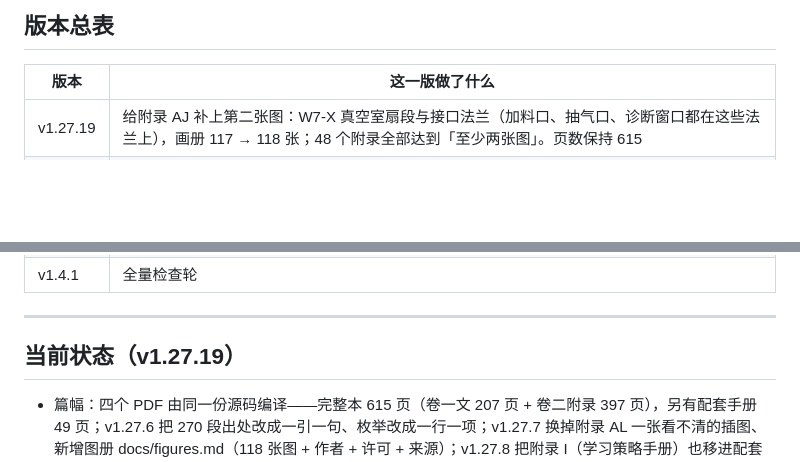
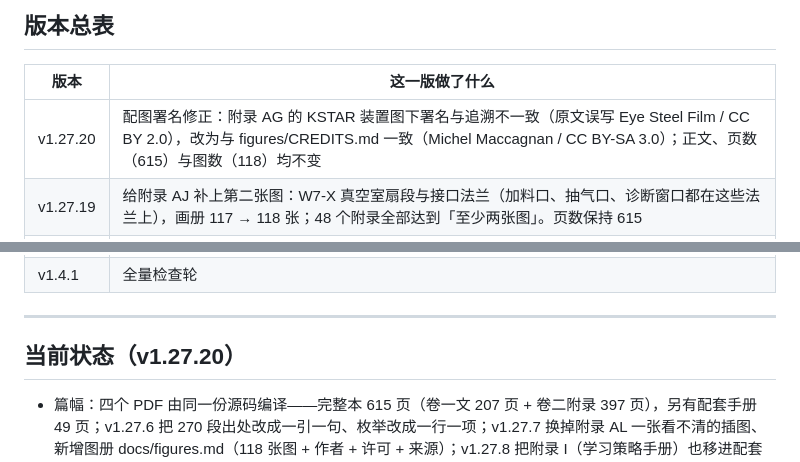
Before and after one commit to Yuhan-xue/plasma-physics-textbook, a Markdown page: processed.md, 2 parts joined by grey strips. GitHub-like rendering; blank space fills up the shorter version.

```diff
--- a/processed.md
+++ b/processed.md
@@ -46,6 +46,7 @@
 
 | 版本 | 这一版做了什么 |
 |------|----------------|
+| v1.27.20 | 配图署名修正：附录 AG 的 KSTAR 装置图下署名与追溯不一致（原文误写 Eye Steel Film / CC BY 2.0），改为与 figures/CREDITS.md 一致（Michel Maccagnan / CC BY-SA 3.0）；正文、页数（615）与图数（118）均不变 |
 | v1.27.19 | 给附录 AJ 补上第二张图：W7-X 真空室扇段与接口法兰（加料口、抽气口、诊断窗口都在这些法兰上），画册 117 → 118 张；48 个附录全部达到「至少两张图」。页数保持 615 |
 | v1.27.18 | 配图来源与许可全量复核：把 118 张图的作者、许可与来源页与 Wikimedia Commons 元数据逐条比对（117/117 一致），修正两处作者字段——landau_damping.jpg 改为 Rwbest、az_iter_complex.jpg 改为 Oak Ridge National Laboratory；正文图下来源行同步，页数保持 615 |
 | v1.27.17 | 补上最后 4 张实拍图：Alcator C-Mod 机厅（W）、辐射热计（X）、Orion 激光大厅（Y）、K-DEMO 堆芯设计剖面（AZ）；画册 113 → 118 张，页数 612 → 615。到这里，48 个附录里除 AJ 外每篇都有至少两张图 |
@@ -154,7 +155,7 @@
 
 ---
 
-## 当前状态（v1.27.19）
+## 当前状态（v1.27.20）
 
 - 篇幅：四个 PDF 由同一份源码编译——完整本 615 页（卷一文 207 页 + 卷二附录 397 页），另有配套手册 49 页；v1.27.6 把 270 段出处改成一引一句、枚举改成一行一项；v1.27.7 换掉附录 AL 一张看不清的插图、新增图册 docs/figures.md（118 张图 + 作者 + 许可 + 来源）；v1.27.8 把附录 I（学习策略手册）也移进配套手册，主册从 634 页降到 605 页（v1.27.9 再降到 615 页）。正文不再贴程序，需要动手处只给 `code/` 与 `tools/calc/` 下的路径与预期输出。
 - 检查：书中数字的独立复算全部通过；结构、一致性、可读性、插图与分册检查一并通过。
```
Also changed, not shown: README.md (+1 -0 lines), docs/overview.md (+1 -1 lines), docs/overview.png, 9 other files.
